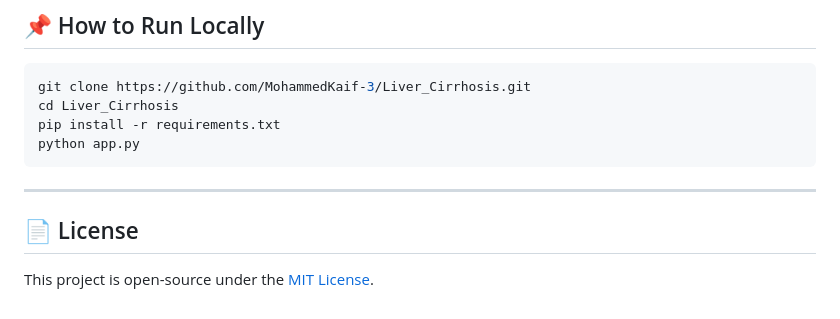
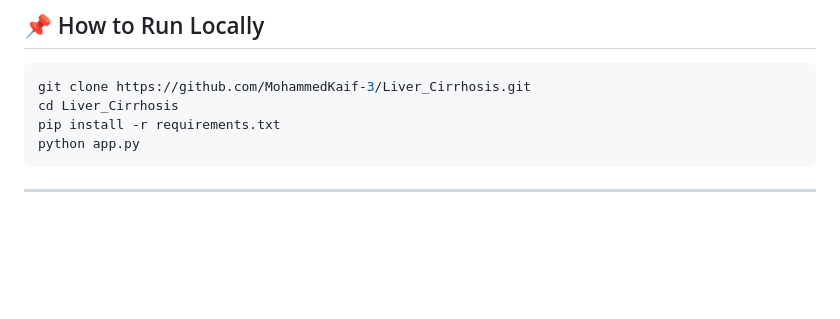
Before and after one commit to MohammedKaif-3/Liver_Cirrhosis, a Markdown page: README.md, the part around the change. Rendered like a GitHub page; blank space fills up the shorter version.

````diff
--- a/README.md
+++ b/README.md
@@ -106,6 +106,3 @@ python app.py
 ```
 
 ---
-
-## 📄 License
-This project is open-source under the [MIT License](LICENSE).
````
